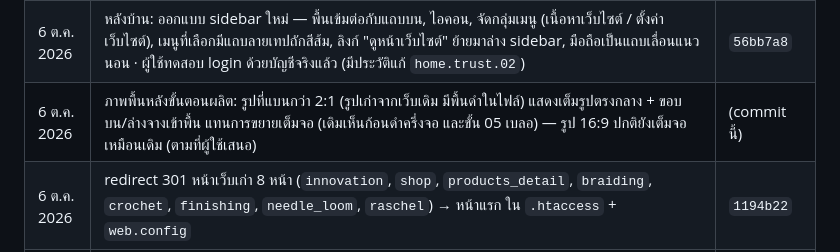
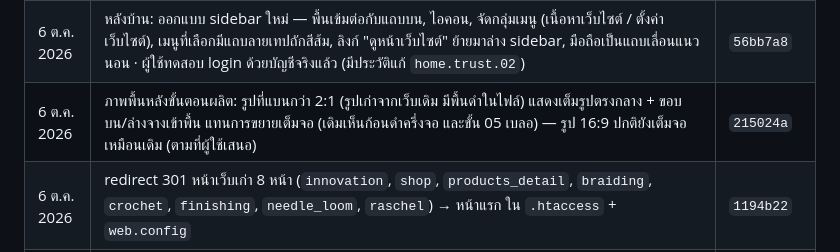
Before and after one commit to topaotop/lyindustries-new, a Markdown page: PROJECT_STATUS.md, the part around the change. GitHub-like rendering.

Commit message:
PROJECT_STATUS: record commit hash for process image fit
Co-Authored-By: Claude Opus 5.5 <noreply@anthropic.com>

```diff
--- a/PROJECT_STATUS.md
+++ b/PROJECT_STATUS.md
@@ -34,7 +34,7 @@
 | 6 ต.ค. 2026 | **ขั้นที่ 3a — หลังบ้าน:** `admin/` login ด้วย `sysmnuser` (อ่านอย่างเดียว), ล็อกหลังผิด 5 ครั้ง/username หรือ 20/IP, session/CSRF/audit, สิทธิ์ตาม role + level ≥ 5 = admin · หน้า: แดชบอร์ด, ข้อความหน้าเว็บ & SEO (ไทย/อังกฤษ, translator แก้ได้แค่อังกฤษ), ข้อมูลติดต่อ & ลิงก์ (validate) · ทดสอบด้วย session จำลองบน `test_LYI`: redirect/CSRF/ล็อก/สิทธิ์/บันทึก/validate ผ่าน แล้วคืนค่า — ข้อมูล `test_LYI` ตรงกับ `LYI` ทุกแถว | `0dd4ef8` |
 | 6 ต.ค. 2026 | หลังบ้าน: กดบันทึกแล้วอยู่ตำแหน่งเดิม (ไม่เด้งขึ้นบนสุด) · ข้อความยืนยันลอยมุมขวาบน 4 วินาที · ถ้ามีช่องผิด เลื่อนไปช่องนั้นให้ (ผู้ใช้ขอ) | `590888c` |
 | 6 ต.ค. 2026 | หลังบ้าน: ออกแบบ sidebar ใหม่ — พื้นเข้มต่อกับแถบบน, ไอคอน, จัดกลุ่มเมนู (เนื้อหาเว็บไซต์ / ตั้งค่าเว็บไซต์), เมนูที่เลือกมีแถบลายเทปถักสีส้ม, ลิงก์ "ดูหน้าเว็บไซต์" ย้ายมาล่าง sidebar, มือถือเป็นแถบเลื่อนแนวนอน · ผู้ใช้ทดสอบ login ด้วยบัญชีจริงแล้ว (มีประวัติแก้ `home.trust.02`) | `56bb7a8` |
-| 6 ต.ค. 2026 | ภาพพื้นหลังขั้นตอนผลิต: รูปที่แบนกว่า 2:1 (รูปเก่าจากเว็บเดิม มีพื้นดำในไฟล์) แสดงเต็มรูปตรงกลาง + ขอบบน/ล่างจางเข้าพื้น แทนการขยายเต็มจอ (เดิมเห็นก้อนดำครึ่งจอ และขั้น 05 เบลอ) — รูป 16:9 ปกติยังเต็มจอเหมือนเดิม (ตามที่ผู้ใช้เสนอ) | (commit นี้) |
+| 6 ต.ค. 2026 | ภาพพื้นหลังขั้นตอนผลิต: รูปที่แบนกว่า 2:1 (รูปเก่าจากเว็บเดิม มีพื้นดำในไฟล์) แสดงเต็มรูปตรงกลาง + ขอบบน/ล่างจางเข้าพื้น แทนการขยายเต็มจอ (เดิมเห็นก้อนดำครึ่งจอ และขั้น 05 เบลอ) — รูป 16:9 ปกติยังเต็มจอเหมือนเดิม (ตามที่ผู้ใช้เสนอ) | `215024a` |
 | 6 ต.ค. 2026 | redirect 301 หน้าเว็บเก่า 8 หน้า (`innovation`, `shop`, `products_detail`, `braiding`, `crochet`, `finishing`, `needle_loom`, `raschel`) → หน้าแรก ใน `.htaccess` + `web.config` | `1194b22` |
 | 6 ต.ค. 2026 | แก้ภาพ process 5 ภาพ + วิดีโอ hero โหลดไม่ขึ้นเมื่อเปิดจากในบริษัท: เปลี่ยน URL จาก `lyindustries.com` เป็น `www.lyindustries.com` (สาเหตุ: DNS ของ AD ในบริษัท ชี้ `lyindustries.com` ไป DC1) | `5d3b8e4` |
 
```
